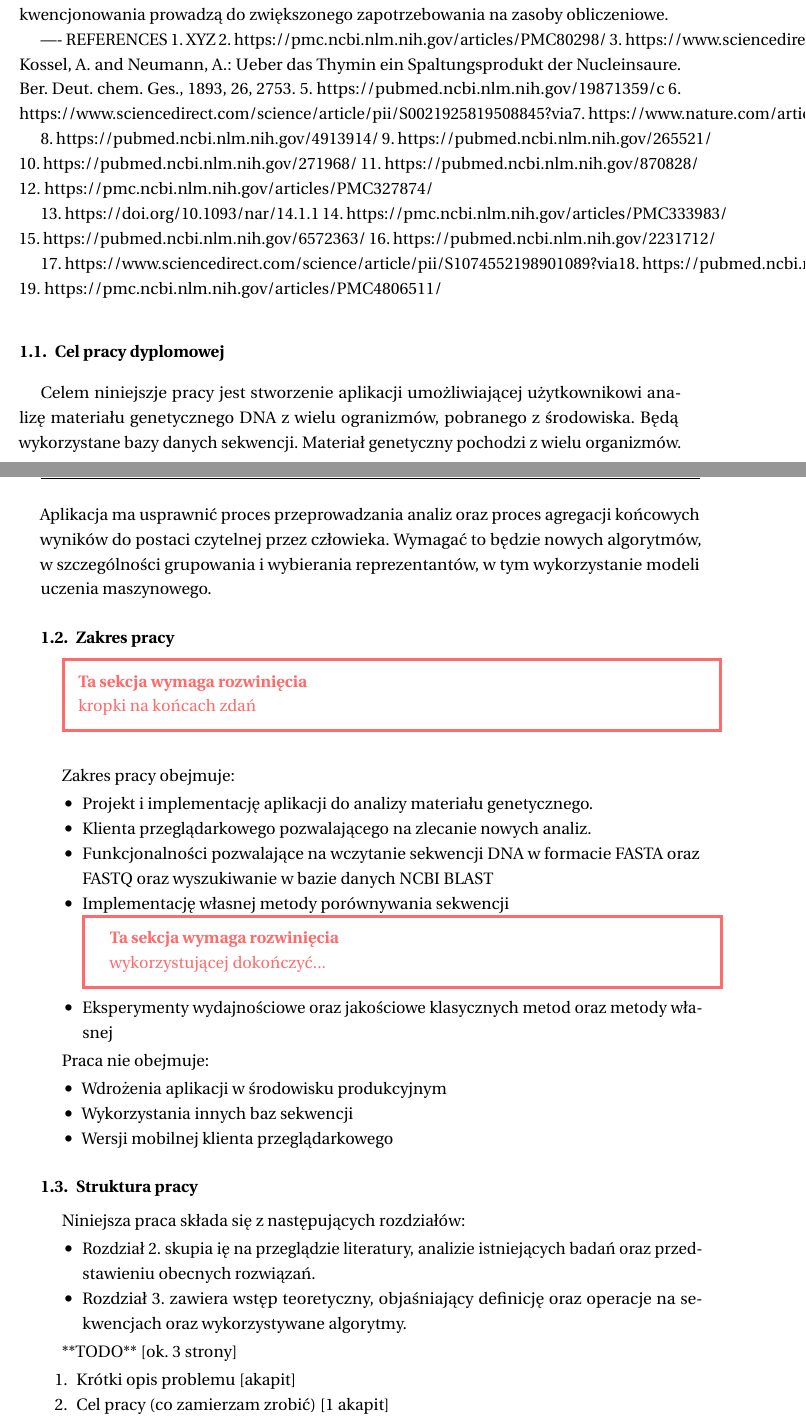
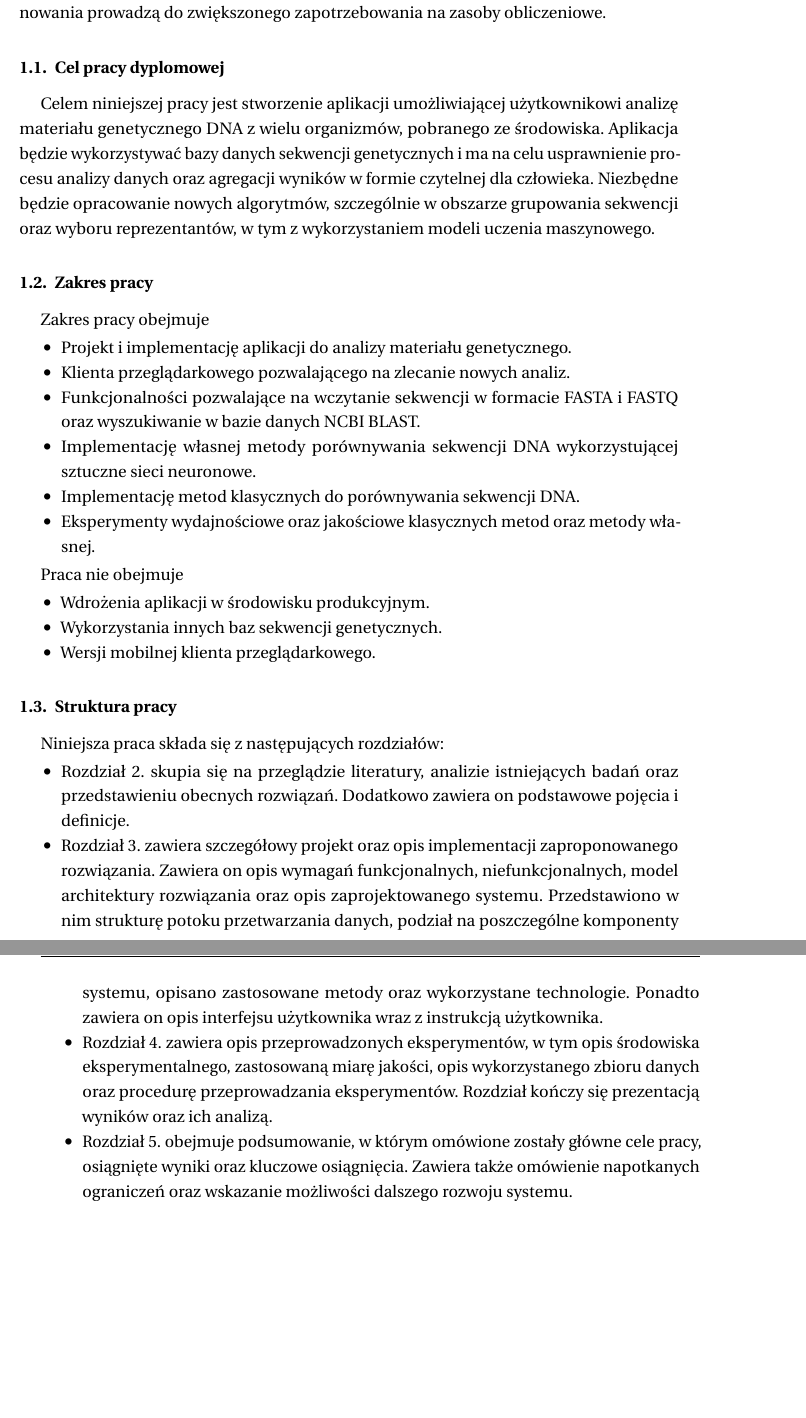
Before and after one commit to pfgryz/exquisitor, a LaTeX thesis (thesis/main.tex, which reads thesis/tex/chapters/1-introduction.tex): two parts of pages 12 and 13 of 59, joined at a grey line, cut so that both start at the same text, the shorter picture padded with empty space. Compiled offline with pdfLaTeX.

Commit message:
thesis: fix citations in introduction, fix quotes in introduction, redefine the goal of the project with scope, fill structure of project

```diff
--- a/thesis/tex/chapters/1-introduction.tex
+++ b/thesis/tex/chapters/1-introduction.tex
@@ -57,117 +13,70 @@ Wraz z rozwojem metod sekwencjonowania nowej generacji [18], koszty sekwencjonow
-znacząco spadły, a liczba analizowanych sekwencji DNA znacznie wzrosła [19]. Dalsze
-gromadzenie danych sekwencyjnych oraz wzrost przepustowości technologii sekwencjonowania
-prowadzą do zwiększonego zapotrzebowania na zasoby obliczeniowe.
-
-
----- REFERENCES
-1. XYZ
-2. https://pmc.ncbi.nlm.nih.gov/articles/PMC80298/
-3. https://www.sciencedirect.com/science/article/pii/S0012160604008231?via%3Dihub
-4. Kossel, A. and Neumann, A.: Ueber das Thymin ein Spaltungsprodukt der Nucleinsaure. Ber. Deut. chem. Ges., 1893, 26, 2753.
-5. https://pubmed.ncbi.nlm.nih.gov/19871359/c
-6. https://www.sciencedirect.com/science/article/pii/S0021925819508845?via%3Dihub
-7. https://www.nature.com/articles/171737a0
-
-8. https://pubmed.ncbi.nlm.nih.gov/4913914/
-9. https://pubmed.ncbi.nlm.nih.gov/265521/
-10. https://pubmed.ncbi.nlm.nih.gov/271968/
-11. https://pubmed.ncbi.nlm.nih.gov/870828/
-12. https://pmc.ncbi.nlm.nih.gov/articles/PMC327874/
-
-13. https://doi.org/10.1093/nar/14.1.1
-14. https://pmc.ncbi.nlm.nih.gov/articles/PMC333983/
-15. https://pubmed.ncbi.nlm.nih.gov/6572363/
-16. https://pubmed.ncbi.nlm.nih.gov/2231712/
-
-17. https://www.sciencedirect.com/science/article/pii/S1074552198901089?via%3Dihub
-18. https://pubmed.ncbi.nlm.nih.gov/15251069/
-19. https://pmc.ncbi.nlm.nih.gov/articles/PMC4806511/
-
+    Wraz z rozwojem metod sekwencjonowania nowej generacji\cite{Reinartz:2002}, koszty sekwencjonowania znacząco spadły, a liczba analizowanych sekwencji DNA znacznie wzrosła\cite{Muir:2016}. Dalsze gromadzenie danych sekwencyjnych oraz wzrost przepustowości technologii sekwencjonowania prowadzą do zwiększonego zapotrzebowania na zasoby obliczeniowe.
 
     % ===== ===== ===== =====
     % CEL PRACY
     % ===== ===== ===== =====
-    \subsection {
-        Cel pracy dyplomowej
-    }
+    \subsection{Cel pracy dyplomowej}
 
-    Celem niniejszje pracy jest stworzenie aplikacji umożliwiającej użytkownikowi
-    analizę materiału genetycznego DNA z wielu ogranizmów, pobranego z środowiska.
-    Będą wykorzystane bazy danych sekwencji.
-    Materiał genetyczny pochodzi z wielu organizmów.
-    Aplikacja ma usprawnić proces przeprowadzania analiz oraz proces
-    agregacji końcowych wyników do postaci czytelnej przez człowieka.
-    Wymagać to będzie nowych algorytmów, w szczególności grupowania i wybierania reprezentantów,
-    w tym wykorzystanie modeli uczenia maszynowego.
+        Celem niniejszej pracy jest stworzenie aplikacji umożliwiającej użytkownikowi analizę materiału genetycznego DNA z wielu organizmów, pobranego ze środowiska. Aplikacja będzie wykorzystywać bazy danych sekwencji genetycznych i ma na celu usprawnienie procesu analizy danych oraz agregacji wyników w formie czytelnej dla człowieka. Niezbędne będzie opracowanie nowych algorytmów, szczególnie w obszarze grupowania sekwencji oraz wyboru reprezentantów, w tym z wykorzystaniem modeli uczenia maszynowego.
 
     % ===== ===== ===== =====
     % ZAKRES PRACY
     % ===== ===== ===== =====
-    \subsection {
-        Zakres pracy
-    }
+    \subsection {Zakres pracy}
 
-    \todo{kropki na końcach zdań}
-
-        Zakres pracy obejmuje:
+        Zakres pracy obejmuje
         \begin{itemize}
-            \item Projekt i implementację aplikacji do analizy materiału genetycznego.
-            \item Klienta przeglądarkowego pozwalającego na zlecanie nowych analiz.
             \item {
-                Funkcjonalności pozwalające na wczytanie sekwencji DNA w formacie FASTA oraz FASTQ
-                oraz wyszukiwanie w bazie danych NCBI BLAST
+                Projekt i implementację aplikacji do analizy materiału genetycznego.
             }
-            \item Implementację własnej metody porównywania sekwencji \todo{wykorzystującej dokończyć...}
-            \item Eksperymenty wydajnościowe oraz jakościowe klasycznych metod oraz metody własnej
+            \item {
+                Klienta przeglądarkowego pozwalającego na zlecanie nowych analiz.
+            }
+            \item {
+                Funkcjonalności pozwalające na wczytanie sekwencji w formacie FASTA i FASTQ oraz wyszukiwanie w bazie danych NCBI BLAST.
+            }
+            \item {
+                Implementację własnej metody porównywania sekwencji DNA wykorzystującej sztuczne sieci neuronowe.
+            }
+            \item {
+                Implementację metod klasycznych do porównywania sekwencji DNA.
+            }
+            \item {
+                Eksperymenty wydajnościowe oraz jakościowe klasycznych metod oraz metody własnej.
+            }
         \end{itemize}
 
-        Praca nie obejmuje:
+        Praca nie obejmuje
         \begin{itemize}
-            \item Wdrożenia aplikacji w środowisku produkcyjnym
-            \item Wykorzystania innych baz sekwencji
-            \item Wersji mobilnej klienta przeglądarkowego
+            \item {
+                Wdrożenia aplikacji w środowisku produkcyjnym.
+            }
+            \item {
+                Wykorzystania innych baz sekwencji genetycznych.
+            }
+            \item {
+                Wersji mobilnej klienta przeglądarkowego.
+            }
         \end{itemize}
 
     % ===== ===== ===== =====
     % STRUKTURA PRACY
     % ===== ===== ===== =====
-    \subsection {
-        Struktura pracy
-    }
+    \subsection {Struktura pracy}
 
         Niniejsza praca składa się z następujących rozdziałów:
 
         \begin{itemize}
             \item {
-                Rozdział 2. skupia ię na przeglądzie literatury, analizie istniejących
-                badań oraz przedstawieniu obecnych rozwiązań.
+                Rozdział 2. skupia się na przeglądzie literatury, analizie istniejących badań oraz przedstawieniu obecnych rozwiązań. Dodatkowo zawiera on podstawowe pojęcia i definicje.
             }
             \item {
-                Rozdział 3. zawiera wstęp teoretyczny, objaśniający definicję oraz
-                operacje na sekwencjach oraz wykorzystywane algorytmy.
+                Rozdział 3. zawiera szczegółowy projekt oraz opis implementacji zaproponowanego rozwiązania. Zawiera on opis wymagań funkcjonalnych, niefunkcjonalnych, model architektury rozwiązania oraz opis zaprojektowanego systemu. Przedstawiono w nim strukturę potoku przetwarzania danych, podział na poszczególne komponenty systemu, opisano zastosowane metody oraz wykorzystane technologie. Ponadto zawiera on opis interfejsu użytkownika wraz z instrukcją użytkownika.
+            }
+            \item {
+                Rozdział 4. zawiera opis przeprowadzonych eksperymentów, w tym opis środowiska eksperymentalnego, zastosowaną miarę jakości, opis wykorzystanego zbioru danych oraz procedurę przeprowadzania eksperymentów. Rozdział kończy się prezentacją wyników oraz ich analizą.
+            }
+            \item {
+                Rozdział 5. obejmuje podsumowanie, w którym omówione zostały główne cele pracy, osiągnięte wyniki oraz kluczowe osiągnięcia. Zawiera także omówienie napotkanych ograniczeń oraz wskazanie możliwości dalszego rozwoju systemu.
             }
         \end{itemize}
-
-
-
-
-
-
-
-
-
-
-
-
-
-% ====================================================================================
-
-
-**TODO** [ok. 3 strony]
-
-\begin{enumerate}
-    \item Krótki opis problemu [akapit]
-    \item Cel pracy (co zamierzam zrobić) [1 akapit]
-    \item Zakres pracy (jak zamierzam zrobić) [1 akapit]
-    \item Układ pracy (co w którym rozdziale) [1 akapit]
-\end{enumerate}
```
Also changed, not shown: thesis/bibliography.bib (+93 -6 lines), thesis/tex/chapters/1-introduction.tex (52 more changed lines).
